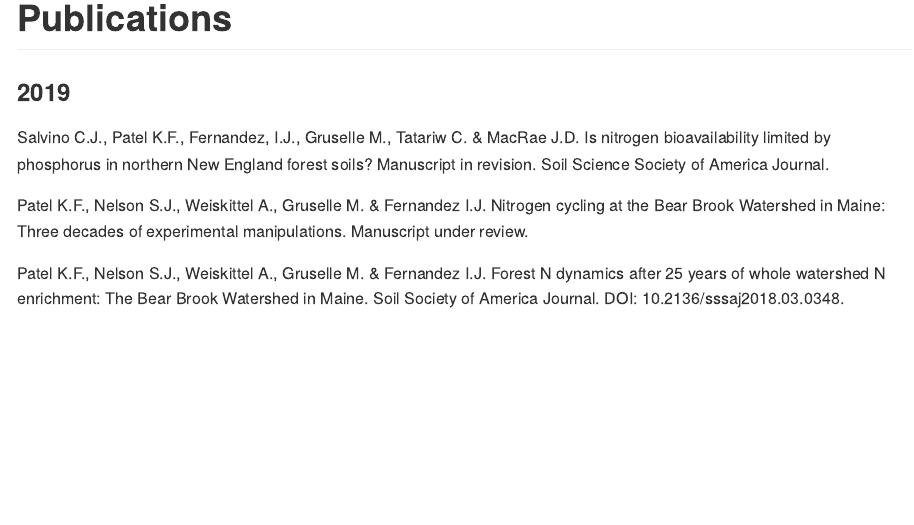
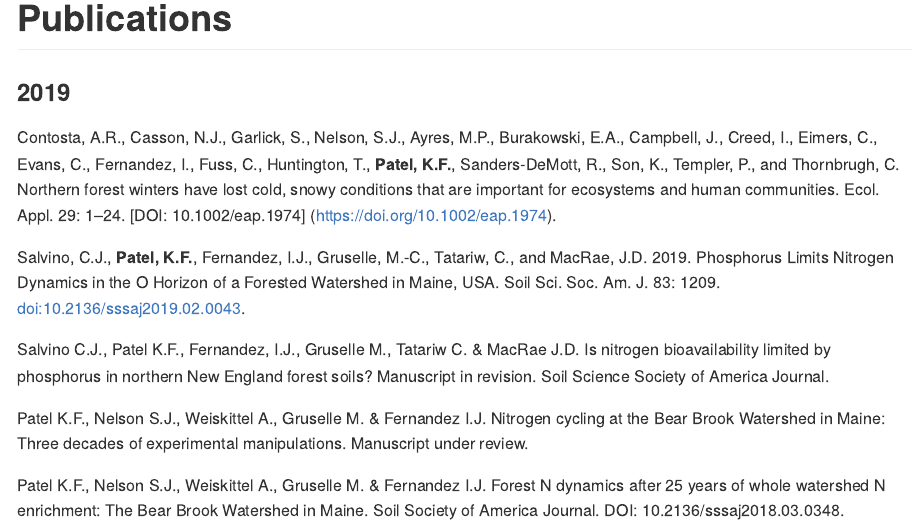
Before and after one commit to kaizadp/kaizadp.github.io, an R Markdown document (publications.Rmd): the page in a window 1100 px wide, from its top. Rendered offline with R 4.5, knitr and Pandoc, with nearby package versions.

Commit message:
Update publications.Rmd

```diff
--- a/publications.Rmd
+++ b/publications.Rmd
@@ -5,6 +5,12 @@ output: github_document
 ---
 
 ### 2019
+
+
+Contosta, A.R., Casson, N.J., Garlick, S., Nelson, S.J., Ayres, M.P., Burakowski, E.A., Campbell, J., Creed, I., Eimers, C., Evans, C., Fernandez, I., Fuss, C., Huntington, T., **Patel, K.F.**, Sanders‐DeMott, R., Son, K., Templer, P., and Thornbrugh, C. Northern forest winters have lost cold, snowy conditions that are important for ecosystems and human communities. Ecol. Appl. 29: 1–24. [DOI: 10.1002/eap.1974] (https://doi.org/10.1002/eap.1974).
+
+Salvino, C.J., **Patel, K.F.**, Fernandez, I.J., Gruselle, M.-C., Tatariw, C., and MacRae, J.D. 2019. Phosphorus Limits Nitrogen Dynamics in the O Horizon of a Forested Watershed in Maine, USA. Soil Sci. Soc. Am. J. 83: 1209. [doi:10.2136/sssaj2019.02.0043](https://doi.org/10.2136/sssaj2019.02.0043).
+
 
 Salvino C.J., Patel K.F., Fernandez, I.J., Gruselle M., Tatariw C. & MacRae J.D. Is nitrogen bioavailability limited by phosphorus in northern New England forest soils? Manuscript in revision. Soil Science Society of America Journal.
 
```
